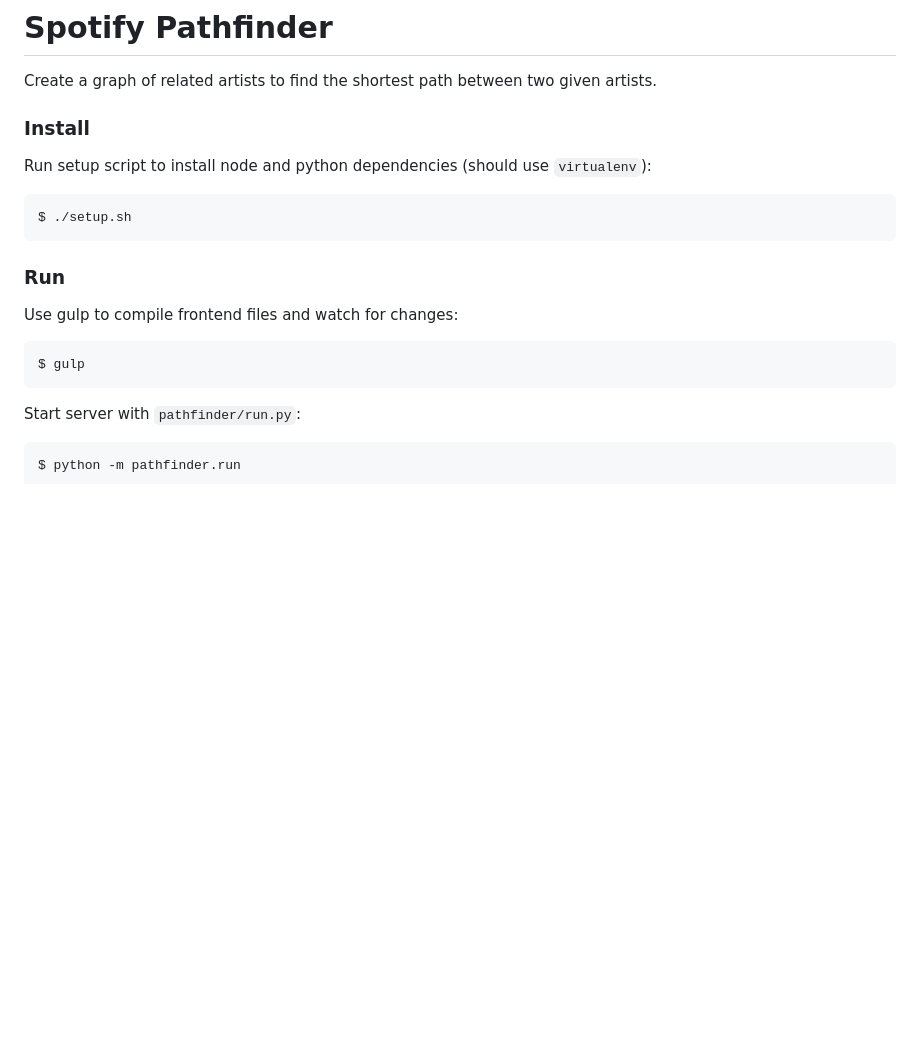
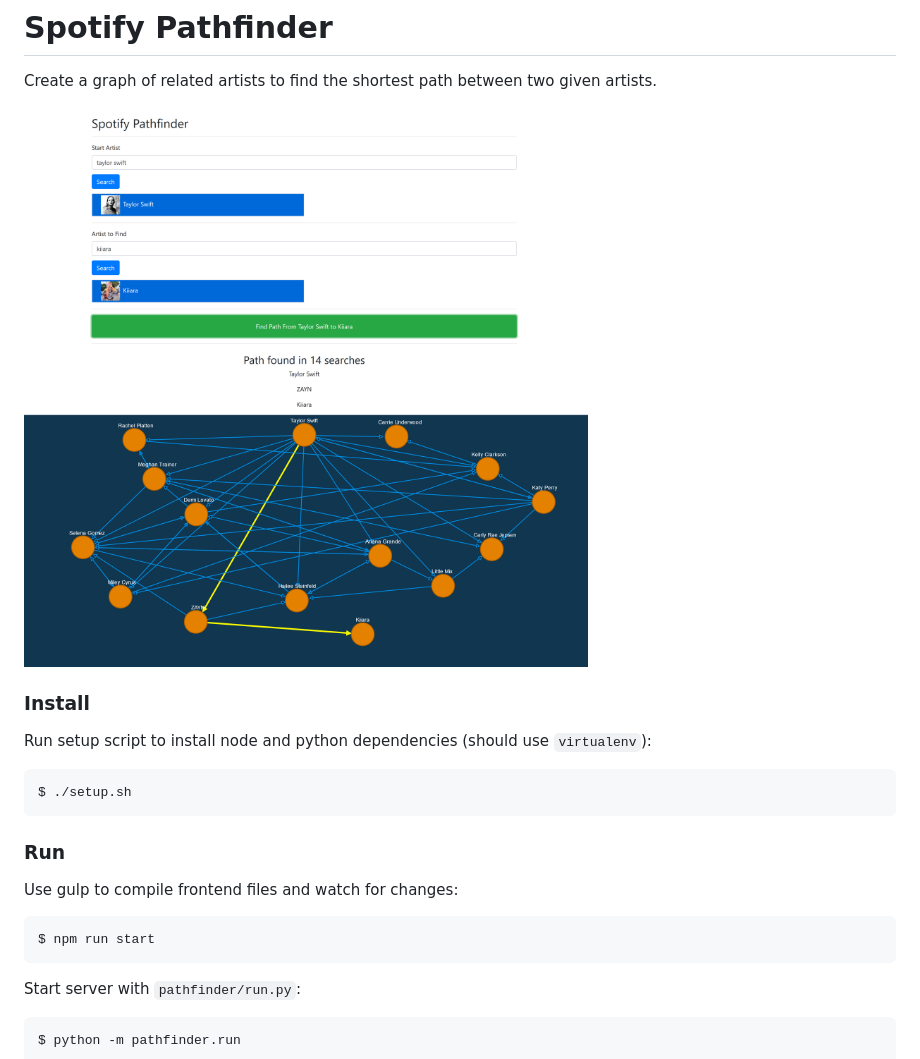
Before and after one commit to BenWu/Artist-Pathfinder, a Markdown page: README.md, the part around the change. Rendered like a GitHub page; pictures changed too: images/Screenshot_1.png (added); blank space fills up the shorter version.

````diff
--- a/README.md
+++ b/README.md
@@ -1,5 +1,7 @@
 # Spotify Pathfinder
 Create a graph of related artists to find the shortest path between two given artists.
+
+![Screenshot](/images/Screenshot_1.png)
 
 ### Install
 
@@ -12,7 +14,7 @@ $ ./setup.sh
 
 Use gulp to compile frontend files and watch for changes:
 ```sh
-$ gulp
+$ npm run start
 ```
 
 Start server with `pathfinder/run.py`:
````
